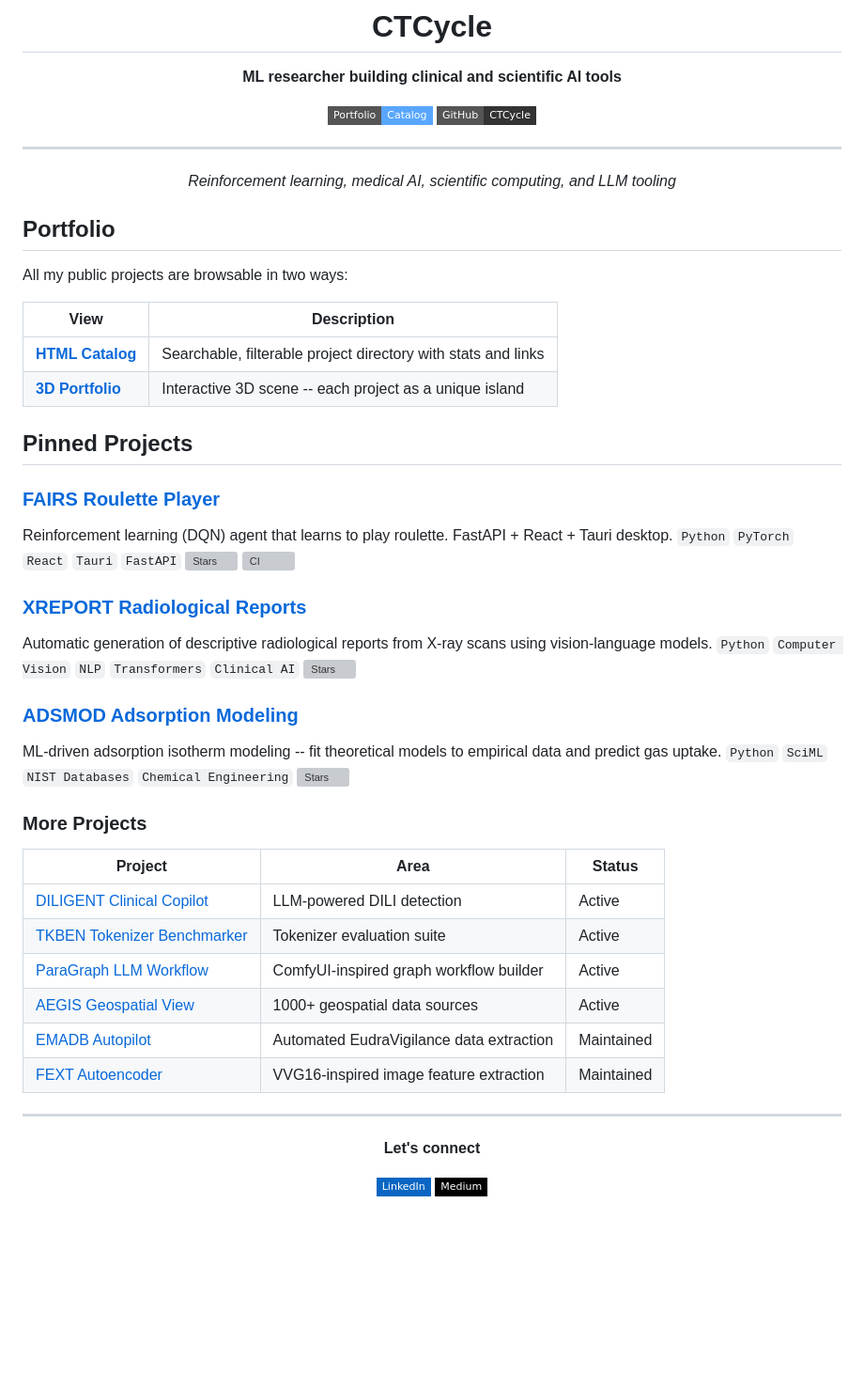
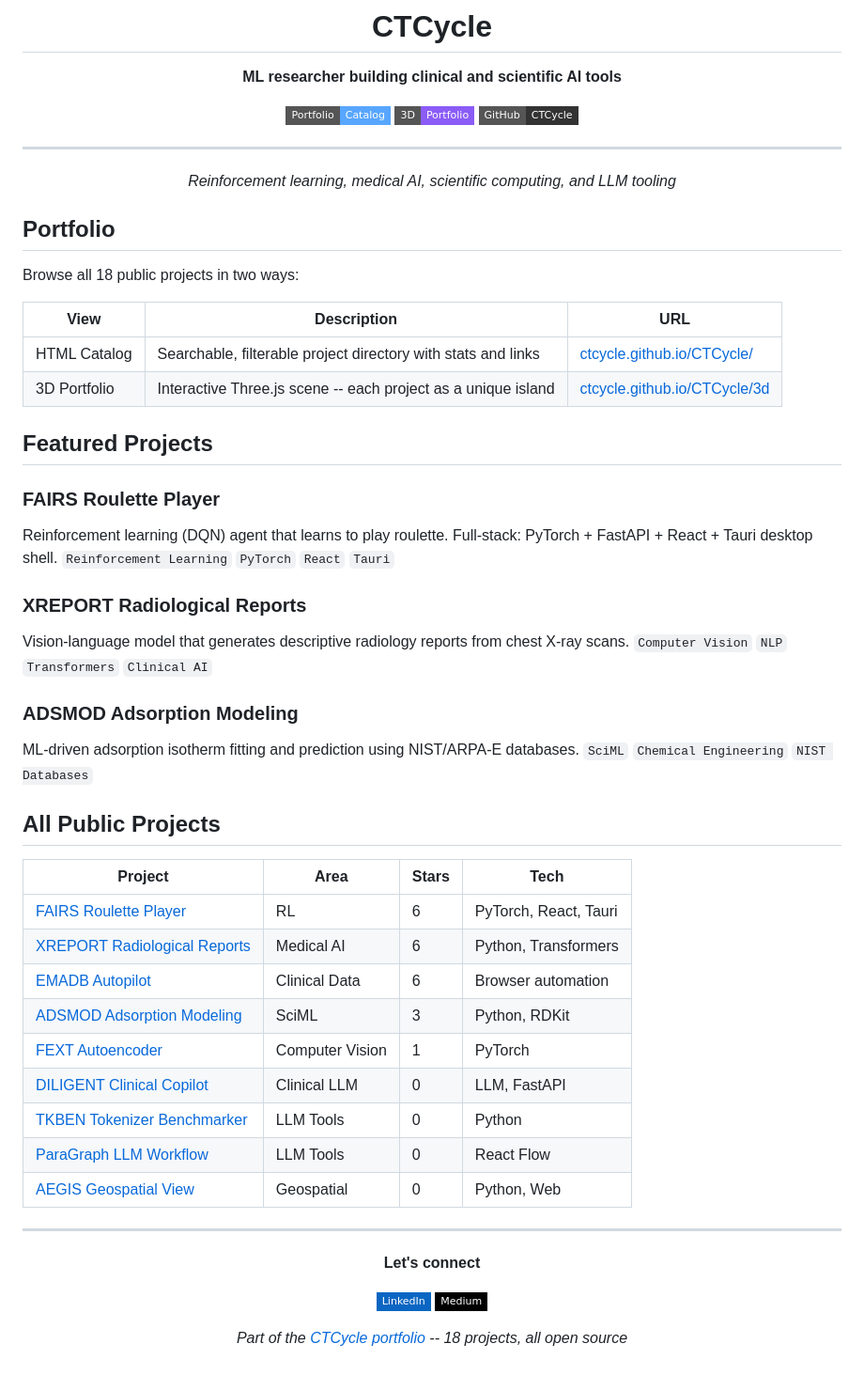
Before and after one commit to CTCycle/CTCycle, a Markdown page: README.md, the part around the change. Shown at 94% size. Drawn GitHub-style; badges without logos; blank space fills up the shorter version; grey boxes are pictures that could not be loaded.

Commit message:
Polish profile README with full project table and Pages links

```diff
--- a/README.md
+++ b/README.md
@@ -5,6 +5,7 @@
 **ML researcher building clinical and scientific AI tools**
 
 [![Portfolio Catalog](https://img.shields.io/badge/Portfolio-Catalog-58a6ff?style=flat-square)](https://ctcycle.github.io/CTCycle/)
+[![3D Portfolio](https://img.shields.io/badge/3D-Portfolio-8b5cf6?style=flat-square)](https://ctcycle.github.io/CTCycle/3d)
 [![GitHub](https://img.shields.io/badge/GitHub-CTCycle-333?style=flat-square&logo=github)](https://github.com/CTCycle)
 
 ---
@@ -14,41 +15,40 @@
 
 ## Portfolio
 
-All my public projects are browsable in two ways:
+Browse all 18 public projects in two ways:
 
-| View | Description |
-|------|-------------|
-| [**HTML Catalog**](https://ctcycle.github.io/CTCycle/) | Searchable, filterable project directory with stats and links |
-| [**3D Portfolio**](https://ctcycle.github.io/CTCycle/3d) | Interactive 3D scene -- each project as a unique island |
+| View | Description | URL |
+|------|-------------|-----|
+| HTML Catalog | Searchable, filterable project directory with stats and links | [ctcycle.github.io/CTCycle/](https://ctcycle.github.io/CTCycle/) |
+| 3D Portfolio | Interactive Three.js scene -- each project as a unique island | [ctcycle.github.io/CTCycle/3d](https://ctcycle.github.io/CTCycle/3d) |
 
-## Pinned Projects
+## Featured Projects
 
-### [FAIRS Roulette Player](https://github.com/CTCycle/FAIRS-Roulette-Player)
-Reinforcement learning (DQN) agent that learns to play roulette. FastAPI + React + Tauri desktop.
-`Python` `PyTorch` `React` `Tauri` `FastAPI`
-[![Stars](https://img.shields.io/github/stars/CTCycle/FAIRS-Roulette-Player?style=flat-square)](https://github.com/CTCycle/FAIRS-Roulette-Player)
-[![CI](https://github.com/CTCycle/FAIRS-Roulette-Player/actions/workflows/ci.yml/badge.svg?branch=develop)](https://github.com/CTCycle/FAIRS-Roulette-Player/actions/workflows/ci.yml?query=branch%3Adevelop)
+### FAIRS Roulette Player
+Reinforcement learning (DQN) agent that learns to play roulette. Full-stack: PyTorch + FastAPI + React + Tauri desktop shell.
+`Reinforcement Learning` `PyTorch` `React` `Tauri`
 
-### [XREPORT Radiological Reports](https://github.com/CTCycle/XREPORT-radiological-reports-generator)
-Automatic generation of descriptive radiological reports from X-ray scans using vision-language models.
-`Python` `Computer Vision` `NLP` `Transformers` `Clinical AI`
-[![Stars](https://img.shields.io/github/stars/CTCycle/XREPORT-radiological-reports-generator?style=flat-square)](https://github.com/CTCycle/XREPORT-radiological-reports-generator)
+### XREPORT Radiological Reports
+Vision-language model that generates descriptive radiology reports from chest X-ray scans.
+`Computer Vision` `NLP` `Transformers` `Clinical AI`
 
-### [ADSMOD Adsorption Modeling](https://github.com/CTCycle/ADSMOD-Adsorption-Modeling)
-ML-driven adsorption isotherm modeling -- fit theoretical models to empirical data and predict gas uptake.
-`Python` `SciML` `NIST Databases` `Chemical Engineering`
-[![Stars](https://img.shields.io/github/stars/CTCycle/ADSMOD-Adsorption-Modeling?style=flat-square)](https://github.com/CTCycle/ADSMOD-Adsorption-Modeling)
+### ADSMOD Adsorption Modeling
+ML-driven adsorption isotherm fitting and prediction using NIST/ARPA-E databases.
+`SciML` `Chemical Engineering` `NIST Databases`
 
-### More Projects
+## All Public Projects
 
-| Project | Area | Status |
-|---------|------|--------|
-| [DILIGENT Clinical Copilot](https://github.com/CTCycle/DILIGENT-Clinical-Copilot) | LLM-powered DILI detection | Active |
-| [TKBEN Tokenizer Benchmarker](https://github.com/CTCycle/TKBEN-tokenizers-benchmarker) | Tokenizer evaluation suite | Active |
-| [ParaGraph LLM Workflow](https://github.com/CTCycle/ParaGraph-LLM-workflow) | ComfyUI-inspired graph workflow builder | Active |
-| [AEGIS Geospatial View](https://github.com/CTCycle/AEGIS-Geospatial-View) | 1000+ geospatial data sources | Active |
-| [EMADB Autopilot](https://github.com/CTCycle/EMADB-Autopilot) | Automated EudraVigilance data extraction | Maintained |
-| [FEXT Autoencoder](https://github.com/CTCycle/FEXT-Autoencoder) | VVG16-inspired image feature extraction | Maintained |
+| Project | Area | Stars | Tech |
+|---------|------|-------|------|
+| [FAIRS Roulette Player](https://github.com/CTCycle/FAIRS-Roulette-Player) | RL | 6 | PyTorch, React, Tauri |
+| [XREPORT Radiological Reports](https://github.com/CTCycle/XREPORT-radiological-reports-generator) | Medical AI | 6 | Python, Transformers |
+| [EMADB Autopilot](https://github.com/CTCycle/EMADB-Autopilot) | Clinical Data | 6 | Browser automation |
+| [ADSMOD Adsorption Modeling](https://github.com/CTCycle/ADSMOD-Adsorption-Modeling) | SciML | 3 | Python, RDKit |
+| [FEXT Autoencoder](https://github.com/CTCycle/FEXT-Autoencoder) | Computer Vision | 1 | PyTorch |
+| [DILIGENT Clinical Copilot](https://github.com/CTCycle/DILIGENT-Clinical-Copilot) | Clinical LLM | 0 | LLM, FastAPI |
+| [TKBEN Tokenizer Benchmarker](https://github.com/CTCycle/TKBEN-tokenizers-benchmarker) | LLM Tools | 0 | Python |
+| [ParaGraph LLM Workflow](https://github.com/CTCycle/ParaGraph-LLM-workflow) | LLM Tools | 0 | React Flow |
+| [AEGIS Geospatial View](https://github.com/CTCycle/AEGIS-Geospatial-View) | Geospatial | 0 | Python, Web |
 
 ---
 
@@ -58,4 +58,6 @@ ML-driven adsorption isotherm modeling -- fit theoretical models to empirical da
 
 [![LinkedIn](https://img.shields.io/badge/-LinkedIn-0A66C2?style=flat-square&logo=linkedin)](https://linkedin.com/in/thomasvirdis)
 [![Medium](https://img.shields.io/badge/-Medium-000?style=flat-square&logo=medium)](https://medium.com/@thomasvirdis)
+
+*Part of the [CTCycle portfolio](https://ctcycle.github.io/CTCycle/) -- 18 projects, all open source*
 </div>
```
